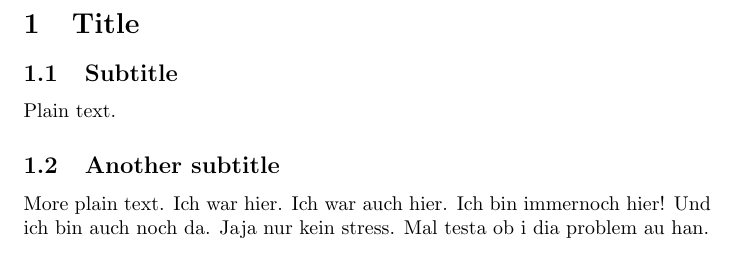
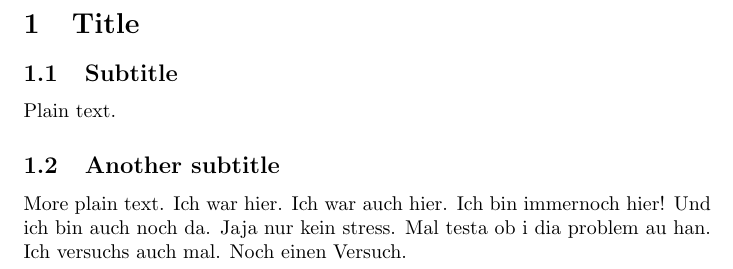
Before and after one commit to HSR-Stud/Sandkasten, a LaTeX document (document.tex): part of the page, cut so that both start at the same text. Compiled offline with pdfLaTeX.

Commit message:
2. Upload versuch meinerseits

```diff
--- a/document.tex
+++ b/document.tex
@@ -20,5 +20,7 @@ Ich bin immernoch hier!
 Und ich bin auch noch da.
 Jaja nur kein stress.
 Mal testa ob i dia problem au han.
+Ich versuchs auch mal.
+Noch einen Versuch.
 
 \end{document}
```
